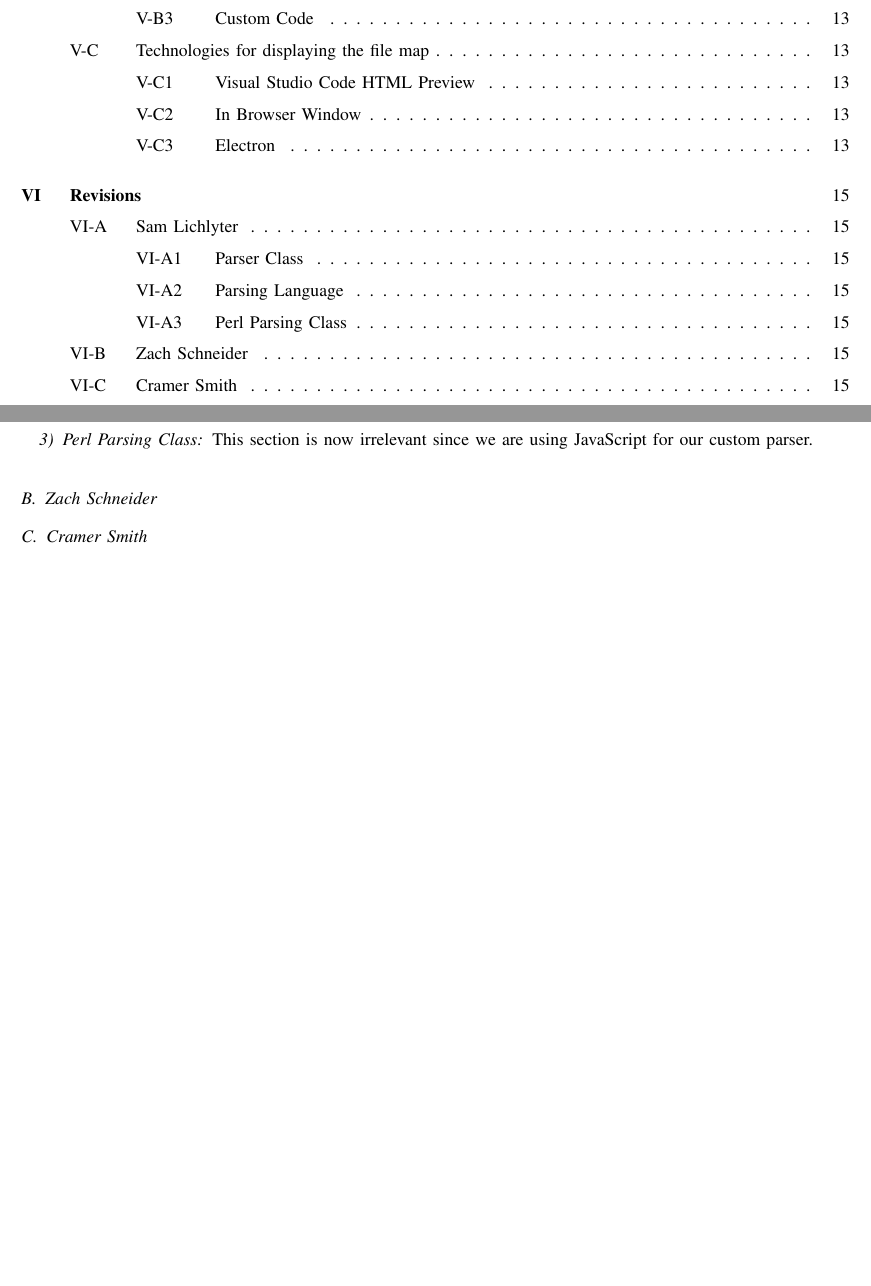
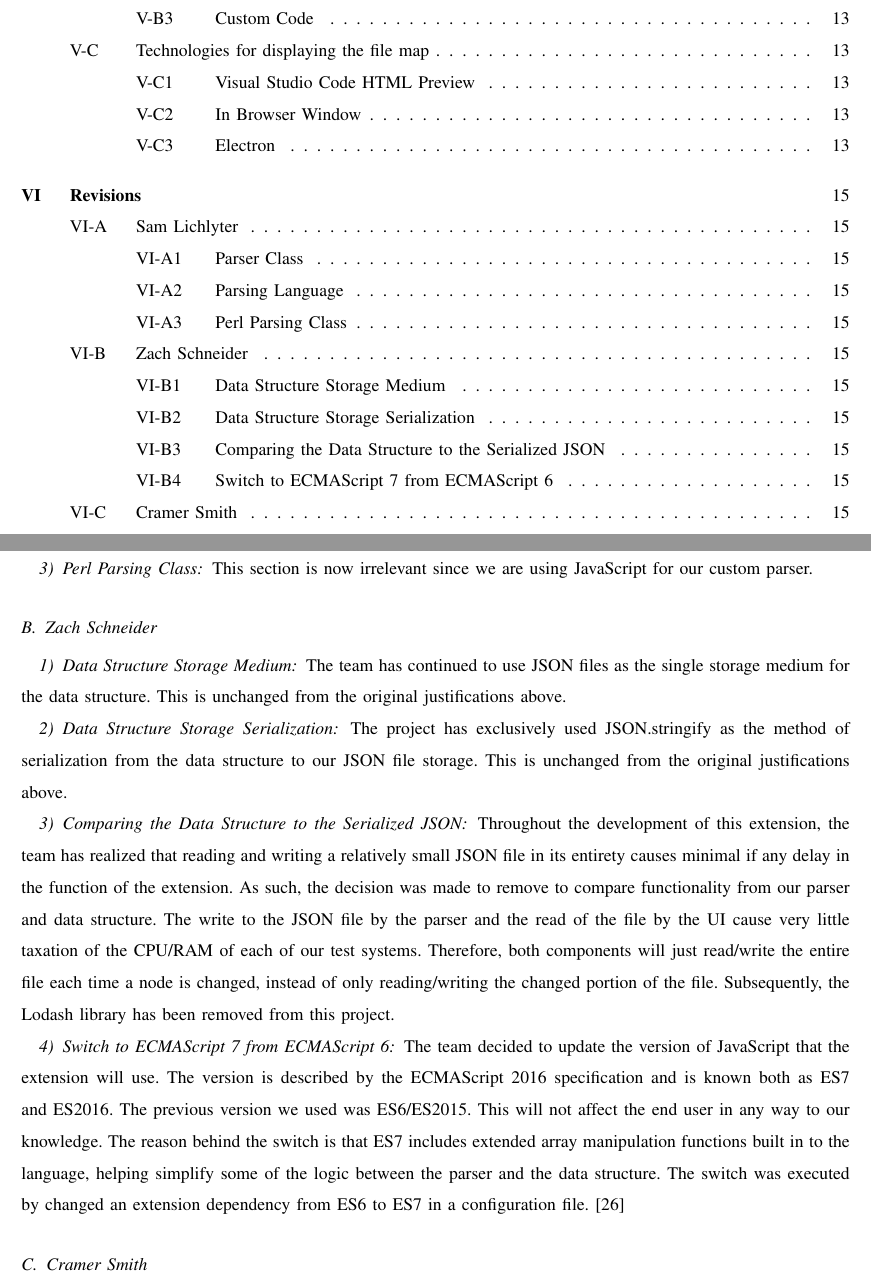
Before and after one commit to slichlyter12/Postal, a LaTeX paper (TechReview/revision_02142017/techreview.tex): two parts of pages 3 and 15 of 16, joined at a grey line, cut so that both start at the same text, the shorter picture padded with empty space. Compiled offline with pdfLaTeX; a missing font is replaced by an installed copy or a similar font; a LaTeX package or settings file that is missing is left out.

Commit message:
Confirmed or revised technologies described previous, removed lodash. Added used of ES7 instead of ES6.

```diff
--- a/TechReview/revision_02142017/techreview.tex
+++ b/TechReview/revision_02142017/techreview.tex
@@ -476,7 +476,28 @@ Because we used a custom parser class, it was easiest to use JavaScript because
 This section is now irrelevant since we are using JavaScript for our custom parser.
 
 \subsection{Zach Schneider}
+\subsubsection{Data Structure Storage Medium}
+The team has continued to use JSON files as the single storage medium for the data structure.
+This is unchanged from the original justifications above.
 
+\subsubsection{Data Structure Storage Serialization}
+The project has exclusively used JSON.stringify as the method of serialization from the data structure to our JSON file storage.
+This is unchanged from the original justifications above.
+
+\subsubsection{Comparing the Data Structure to the Serialized JSON}
+Throughout the development of this extension, the team has realized that reading and writing a relatively small JSON file in its entirety causes minimal if any delay in the function of the extension.
+As such, the decision was made to remove to compare functionality from our parser and data structure.
+The write to the JSON file by the parser and the read of the file by the UI cause very little taxation of the CPU/RAM of each of our test systems.
+Therefore, both components will just read/write the entire file each time a node is changed, instead of only reading/writing the changed portion of the file.
+Subsequently, the Lodash library has been removed from this project.
+
+\subsubsection{Switch to ECMAScript 7 from ECMAScript 6}
+The team decided to update the version of JavaScript that the extension will use.
+The version is described by the ECMAScript 2016 specification and is known both as ES7 and ES2016.
+The previous version we used was ES6/ES2015.
+This will not affect the end user in any way to our knowledge.
+The reason behind the switch is that ES7 includes extended array manipulation functions built in to the language, helping simplify some of the logic between the parser and the data structure.
+The switch was executed by changed an extension dependency from ES6 to ES7 in a configuration file. \cite{ES7}
 
 \subsection{Cramer Smith}
 
```
Also changed, not shown: TechReview/revision_02142017/techreview.bib (+7 -0 lines).
